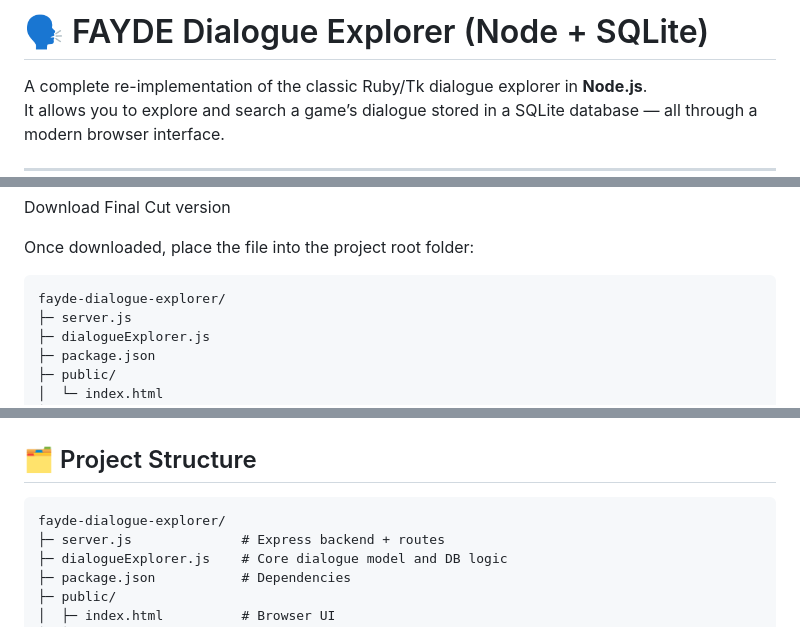
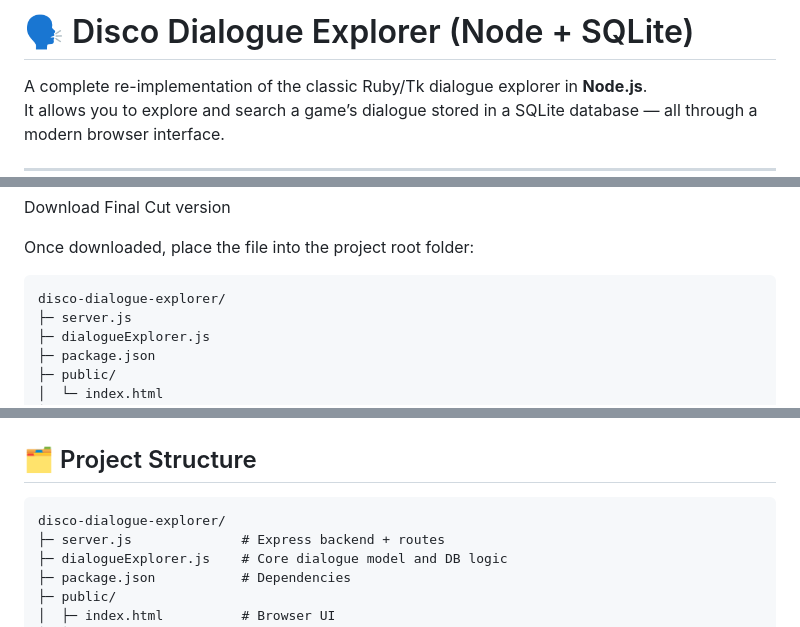
Before and after one commit to gigabit6/disco-dialogue-explorer, a Markdown page: README.md, 3 parts joined by grey strips. GitHub-like rendering.

````diff
--- a/README.md
+++ b/README.md
@@ -1,4 +1,4 @@
-# 🗣️ FAYDE Dialogue Explorer (Node + SQLite)
+# 🗣️ Disco Dialogue Explorer (Node + SQLite)
 
 A complete re-implementation of the classic Ruby/Tk dialogue explorer in **Node.js**.
 It allows you to explore and search a game’s dialogue stored in a SQLite database — all through a modern browser interface.
@@ -56,7 +56,7 @@ Download Final Cut version
 Once downloaded, place the file into the project root folder:
 
 ```
-fayde-dialogue-explorer/
+disco-dialogue-explorer/
 ├─ server.js
 ├─ dialogueExplorer.js
 ├─ package.json
@@ -231,7 +231,7 @@ Output appears in a large text area — copy/paste to another file.
 ## 🗂️ Project Structure
 
 ```
-fayde-dialogue-explorer/
+disco-dialogue-explorer/
 ├─ server.js              # Express backend + routes
 ├─ dialogueExplorer.js    # Core dialogue model and DB logic
 ├─ package.json           # Dependencies
````
Also changed, not shown: other parts of README.md (+7 -7 lines).
